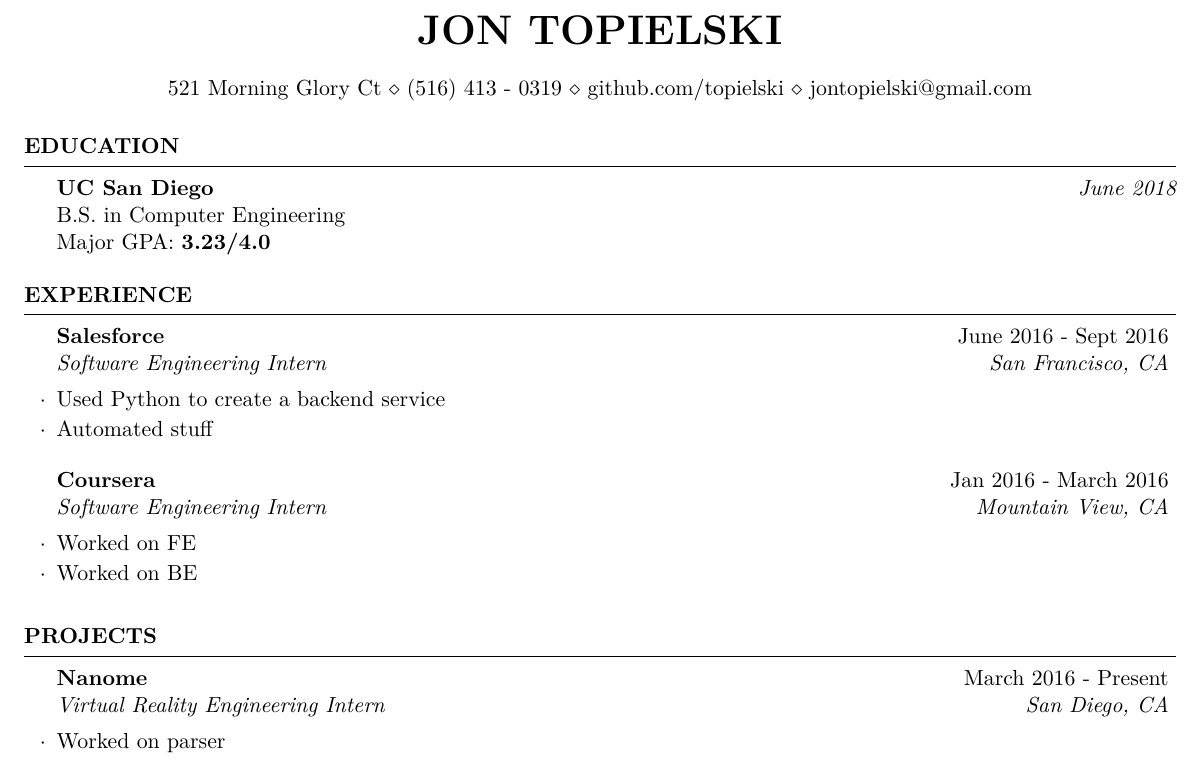
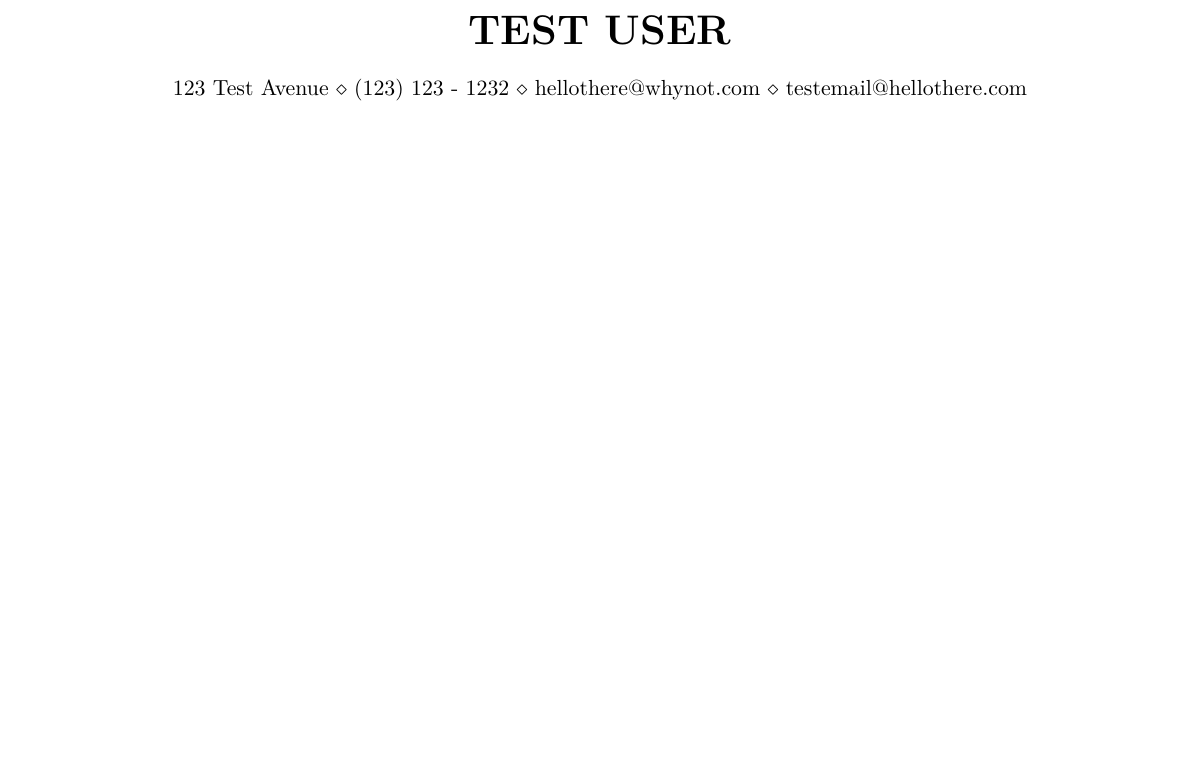
Before and after one commit to jontopielski/resume-generator, a LaTeX CV (server/resume.tex): part of the page, cut at the place of the change, the shorter picture padded with empty space. Compiled offline with pdfLaTeX.

Commit message:
Minor changes

```diff
--- a/server/resume.tex
+++ b/server/resume.tex
@@ -86,29 +86,13 @@
 \usepackage[T1]{fontenc}
 \usepackage[utf8]{inputenc}
 \usepackage{lmodern}
+\usepackage[T1]{fontenc}
+\usepackage[utf8]{inputenc}
+\usepackage{lmodern}
 \usepackage[left=0.25in,top=0.25in,right=0.25in,bottom=0.25in]{geometry}
-\name{Jon Topielski}
-\address{521 Morning Glory Ct \\ (516) 413 - 0319 \\ github.com/topielski \\ jontopielski@gmail.com}
+\name{Test User}
+\address{123 Test Avenue \\ (123) 123 - 1232 \\ hellothere@whynot.com \\ testemail@hellothere.com}
 
 \begin{document}
-\begin{rSection}{Education}
-{\bf UC San Diego} \hfill {\em June 2018}
-\\ B.S. in Computer Engineering
-\\ Major GPA: {\bf 3.23/4.0}
-\end{rSection}
-\begin{rSection}{Experience}
-\begin{rSubsection}{Salesforce}{June 2016 {-} Sept 2016}{Software Engineering Intern}{San Francisco, CA}
-\item Used Python to create a backend service
-\item Automated stuff
-\end{rSubsection}
-\begin{rSubsection}{Coursera}{Jan 2016 {-} March 2016}{Software Engineering Intern}{Mountain View, CA}
-\item Worked on FE
-\item Worked on BE
-\end{rSubsection}
-\end{rSection}
-\begin{rSection}{Projects}
-\begin{rSubsection}{Nanome}{March 2016 {-} Present}{Virtual Reality Engineering Intern}{San Diego, CA}
-\item Worked on parser
-\end{rSubsection}
-\end{rSection}
+
 \end{document}
```
Also changed, not shown: server.tex (added, +9 -0 lines), server/resume.pdf, 3 other files.
